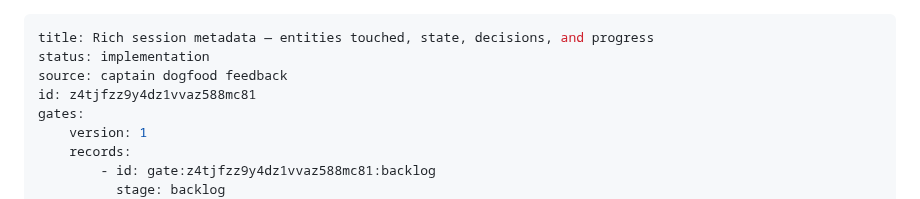
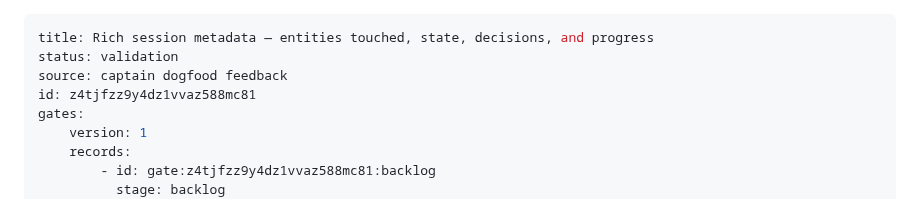
Before and after one commit to clkao/cargento, a Markdown page: rich-session-metadata/index.md, the part around the change. GitHub-like rendering.

Commit message:
state: update rich-session-metadata

```diff
--- a/rich-session-metadata/index.md
+++ b/rich-session-metadata/index.md
@@ -1,6 +1,6 @@
 ---
 title: Rich session metadata — entities touched, state, decisions, and progress
-status: implementation
+status: validation
 source: captain dogfood feedback
 id: z4tjfzz9y4dz1vvaz588mc81
 gates:
```
